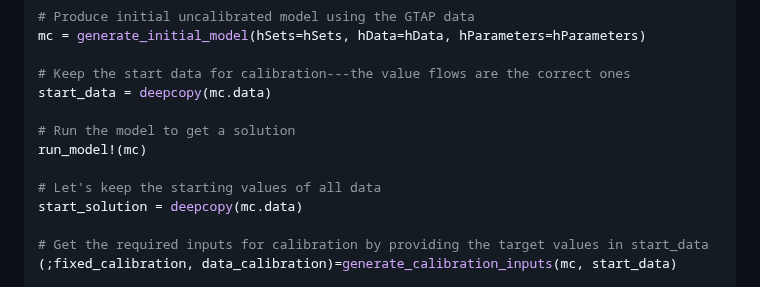
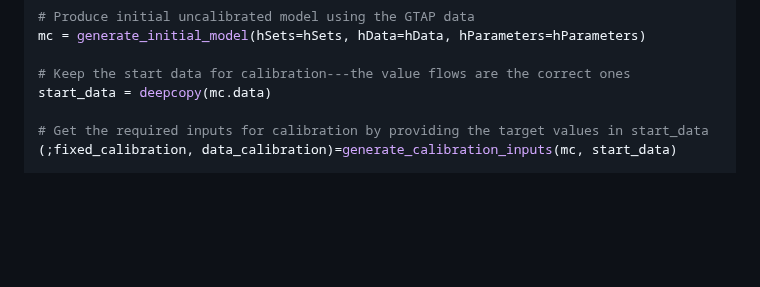
Before and after one commit to mivanic/GlobalTradeAnalysisProjectModelV7.jl, a Markdown page: docs/src/index.md, the part around the change. Drawn GitHub-style; blank space fills up the shorter version.

Commit message:
Updated documentation to remove uncalibrated solve

```diff
--- a/docs/src/index.md
+++ b/docs/src/index.md
@@ -40,12 +40,6 @@ mc = generate_initial_model(hSets=hSets, hData=hData, hParameters=hParameters)
 
 # Keep the start data for calibration---the value flows are the correct ones
 start_data = deepcopy(mc.data)
-
-# Run the model to get a solution
-run_model!(mc)
-
-# Let's keep the starting values of all data
-start_solution = deepcopy(mc.data)
 
 # Get the required inputs for calibration by providing the target values in start_data
 (;fixed_calibration, data_calibration)=generate_calibration_inputs(mc, start_data)
```
